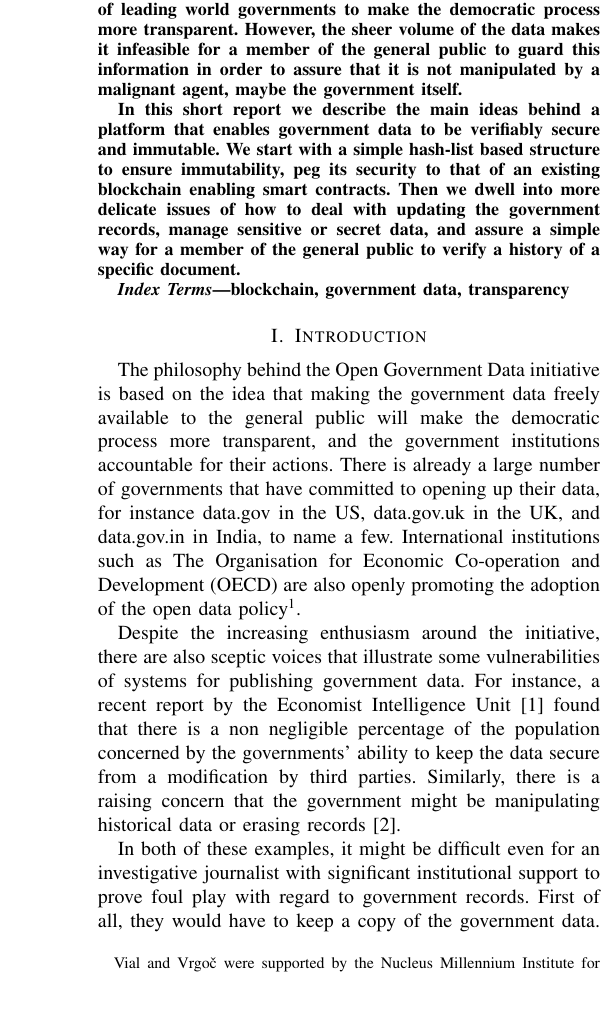
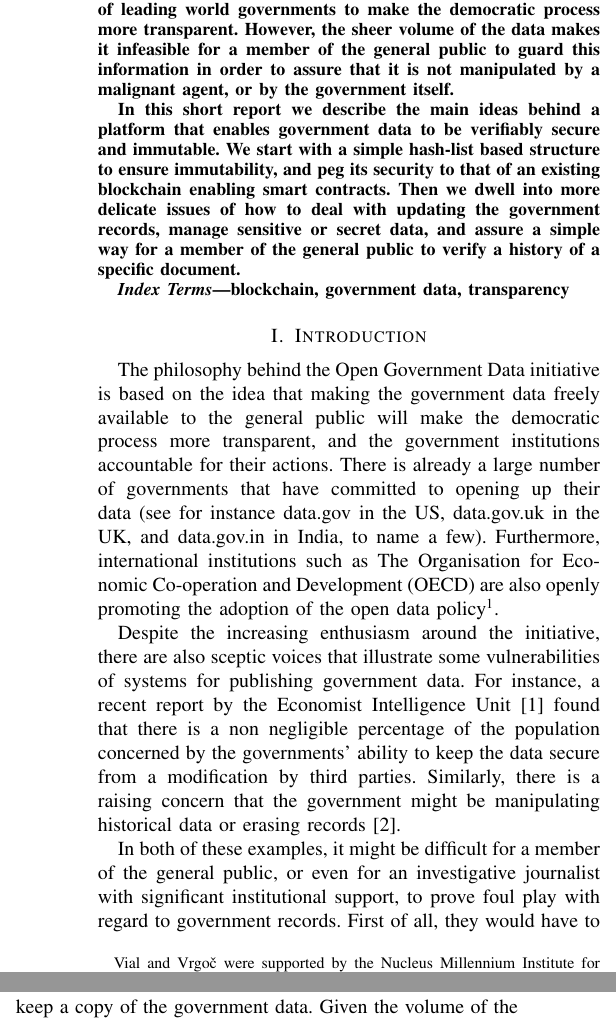
Before and after one commit to DomagojVrgoc/GovChain, a LaTeX paper (GovChain.tex, which reads intro.tex): part of one column of page 1 of 8 before the commit and two parts of the columns of page 1 of 8 after it, the two joined at a grey line, cut so that both start at the same text, the shorter picture padded with empty space. Compiled offline with pdfLaTeX; a missing font is replaced by an installed copy or a similar font; a LaTeX package or settings file that is missing is left out.

Commit message:
fixing typos

```diff
--- a/GovChain.tex
+++ b/GovChain.tex
@@ -67,9 +67,9 @@ dvrgoc@ing.puc.cl}
 \maketitle
 
 \begin{abstract}
-Open government data is a valid effort on the part of leading world governments to make the democratic process more transparent. However, the sheer volume of the data makes it infeasible for a member of the general public to guard this information in order to assure that it is not manipulated by a malignant agent, maybe the government itself.
+Open government data is a valid effort on the part of leading world governments to make the democratic process more transparent. However, the sheer volume of the data makes it infeasible for a member of the general public to guard this information in order to assure that it is not manipulated by a malignant agent, or by the government itself.
 
-In this short report we describe the main ideas behind a platform that enables government data to be verifiably secure and immutable. We start with a simple hash-list based structure to ensure immutability, peg its security to that of an existing blockchain enabling smart contracts. Then we dwell into more delicate issues of how to deal with updating the government records, manage sensitive or secret data, and assure a simple way for a member of the general public to verify a history of a specific document.
+In this short report we describe the main ideas behind a platform that enables government data to be verifiably secure and immutable. We start with a simple hash-list based structure to ensure immutability, and peg its security to that of an existing blockchain enabling smart contracts. Then we dwell into more delicate issues of how to deal with updating the government records, manage sensitive or secret data, and assure a simple way for a member of the general public to verify a history of a specific document.
 \end{abstract}
 
 \begin{IEEEkeywords}
--- a/intro.tex
+++ b/intro.tex
@@ -1,8 +1,8 @@
-The philosophy behind the Open Government Data initiative is based on the idea that making the government data freely available to the general public will make the democratic process more transparent, and the government institutions accountable for their actions. There is already a large number of governments that have committed to opening up their data, for instance \url{data.gov} in the US, \url{data.gov.uk} in the UK, and \url{data.gov.in} in India, to name a few. International institutions such as The Organisation for Economic Co-operation and Development (OECD) are also openly promoting the adoption of the open data policy\footnote{\url{http://www.oecd.org/gov/digital-government/open-government-data.htm}}.
+The philosophy behind the Open Government Data initiative is based on the idea that making the government data freely available to the general public will make the democratic process more transparent, and the government institutions accountable for their actions. There is already a large number of governments that have committed to opening up their data (see for instance \url{data.gov} in the US, \url{data.gov.uk} in the UK, and \url{data.gov.in} in India, to name a few). Furthermore, international institutions such as The Organisation for Economic Co-operation and Development (OECD) are also openly promoting the adoption of the open data policy\footnote{\url{http://www.oecd.org/gov/digital-government/open-government-data.htm}}.
 
 Despite the increasing enthusiasm around the initiative, there are also sceptic voices that illustrate some vulnerabilities of systems for publishing government data. For instance, a recent report by the Economist Intelligence Unit \cite{economist} found that there is a non negligible percentage of the population concerned by the governments' ability to keep the data secure from a modification by third parties. Similarly, there is a raising concern that the government might be manipulating historical data or erasing records \cite{poynter}.
 
-In both of these examples, it might be difficult even for an investigative journalist with significant institutional support to prove foul play with regard to government records. First of all, they would have to keep a copy of the government data. Given the volume of the data that the government publishes, this can be prohibitively expensive. Second, even if a person had an (alleged) local copy of the data, how are we to know whether they modified this copy, or whether the government, or a third party did it with the data that is currently available? In any case, we would need to assign an arbiter to decide the dispute, which leads to similar trust issues.
+In both of these examples, it might be difficult for a member of the general public, or even for an investigative journalist with significant institutional support, to prove foul play with regard to government records. First of all, they would have to keep a copy of the government data. Given the volume of the data that the government publishes, this can be prohibitively expensive. Second, even if a person had an (alleged) local copy of the data, how are we to know whether they modified this copy, or whether the government, or a third party did it with the data that is currently available? In any case, we would need to assign an arbiter to decide the dispute, which leads to similar trust issues.
 
 
 %After all, to challenge the veracity of the data that is publicly available, one usually uses a local copy they made previously, showing it to be different to the actual data\footnote{In practice one might use a more elaborate mechanism that includes web records or cached web pages, but our point still remains valid.}. But how are we to know whether the challenger modified his the copy of the data, or whether the government, or a third party did it? In any case, we would have to assign an arbiter to decide the dispute, thus relying on one single institution (a judge or a tribunal most likely), which can lead to similar trust issues.
```
Also changed, not shown: intro.tex (2 more changed lines).
